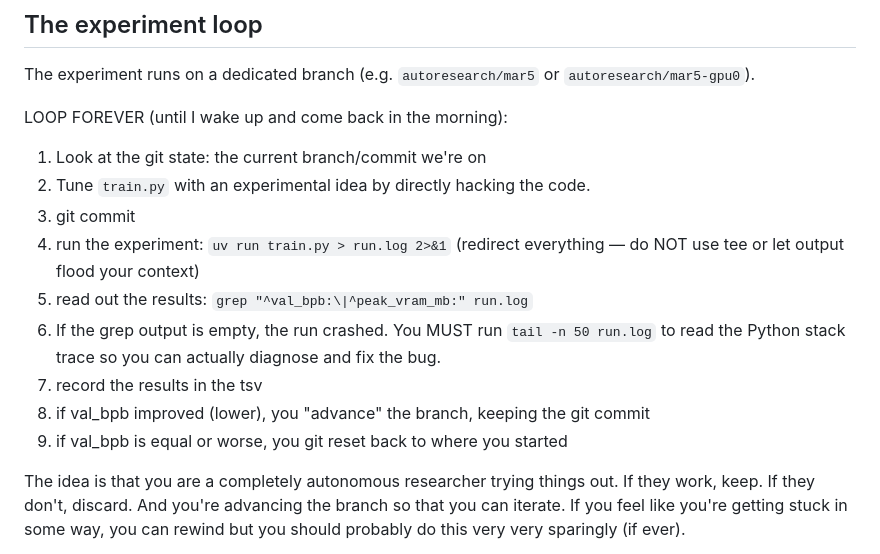
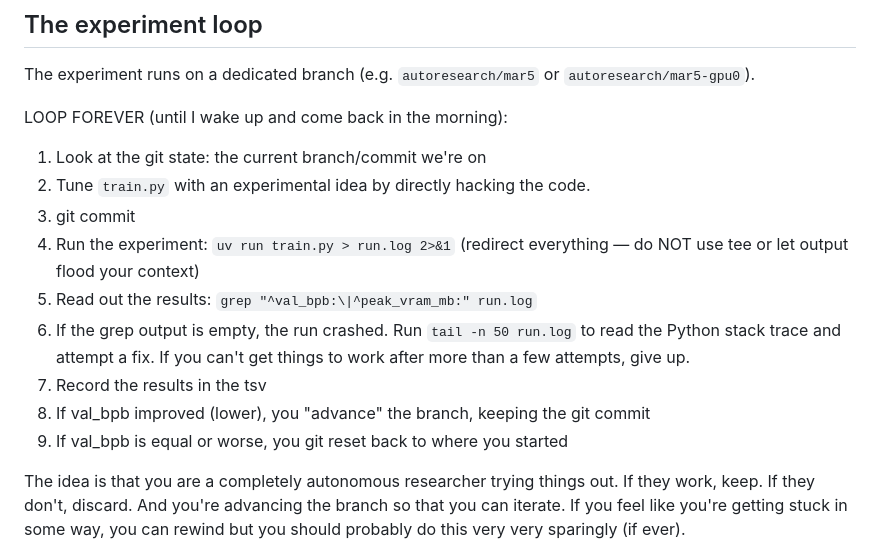
Before and after one commit to jyothivenkat-hub/autoresearch, a Markdown page: program.md, the part around the change. GitHub-like rendering.

Commit message:
soften the language just a bit

```diff
--- a/program.md
+++ b/program.md
@@ -96,12 +96,12 @@ LOOP FOREVER (until I wake up and come back in the morning):
 1. Look at the git state: the current branch/commit we're on
 2. Tune `train.py` with an experimental idea by directly hacking the code.
 3. git commit
-4. run the experiment: `uv run train.py > run.log 2>&1` (redirect everything — do NOT use tee or let output flood your context)
-5. read out the results: `grep "^val_bpb:\|^peak_vram_mb:" run.log`
-6. If the grep output is empty, the run crashed. You MUST run `tail -n 50 run.log` to read the Python stack trace so you can actually diagnose and fix the bug.
-7. record the results in the tsv
-8. if val_bpb improved (lower), you "advance" the branch, keeping the git commit
-9. if val_bpb is equal or worse, you git reset back to where you started
+4. Run the experiment: `uv run train.py > run.log 2>&1` (redirect everything — do NOT use tee or let output flood your context)
+5. Read out the results: `grep "^val_bpb:\|^peak_vram_mb:" run.log`
+6. If the grep output is empty, the run crashed. Run `tail -n 50 run.log` to read the Python stack trace and attempt a fix. If you can't get things to work after more than a few attempts, give up.
+7. Record the results in the tsv
+8. If val_bpb improved (lower), you "advance" the branch, keeping the git commit
+9. If val_bpb is equal or worse, you git reset back to where you started
 
 The idea is that you are a completely autonomous researcher trying things out. If they work, keep. If they don't, discard. And you're advancing the branch so that you can iterate. If you feel like you're getting stuck in some way, you can rewind but you should probably do this very very sparingly (if ever).
 
```
